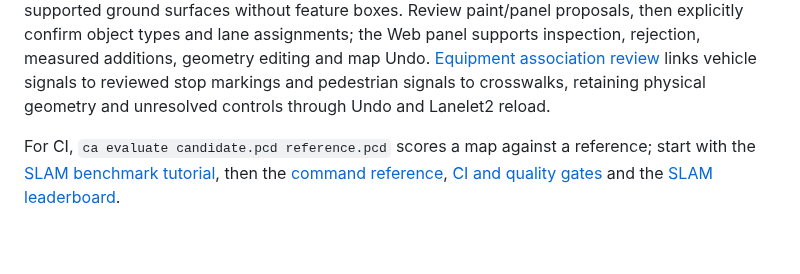
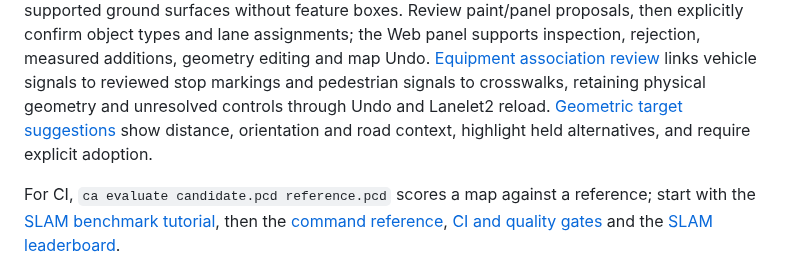
Before and after one commit to rsasaki0109/CloudAnalyzer, a Markdown page: README.md, the part around the change. GitHub-like rendering; blank space fills up the shorter version.

Commit message:
Document actual-source target proposals, reviewed adoption and exact browser proof
Co-Authored-By: OpenAI Codex <noreply@openai.com>

```diff
--- a/README.md
+++ b/README.md
@@ -250,6 +250,8 @@ supports inspection, rejection, measured additions, geometry editing and map Und
 [Equipment association review](docs/vector-map-equipment-relations.md) links vehicle
 signals to reviewed stop markings and pedestrian signals to crosswalks, retaining
 physical geometry and unresolved controls through Undo and Lanelet2 reload.
+[Geometric target suggestions](docs/vector-map-relation-proposals.md) show distance,
+orientation and road context, highlight held alternatives, and require explicit adoption.
 
 For CI, `ca evaluate candidate.pcd reference.pcd` scores a map against a reference; start with the
 [SLAM benchmark tutorial](docs/tutorial-slam-benchmark.md), then the
```
Also changed, not shown: docs/commands/mcp.md (+1 -0 lines), docs/commands/vectormap-suggest.md (added, +19 -0 lines), docs/vector-map-equipment-relations.md (+3 -0 lines), docs/vector-map-relation-proposals.md (added, +94 -0 lines), docs/images/web/vector-map-relation-proposal-169.png (added), docs/images/web/vector-map-relation-proposal-173.png (added), 5 other files.
